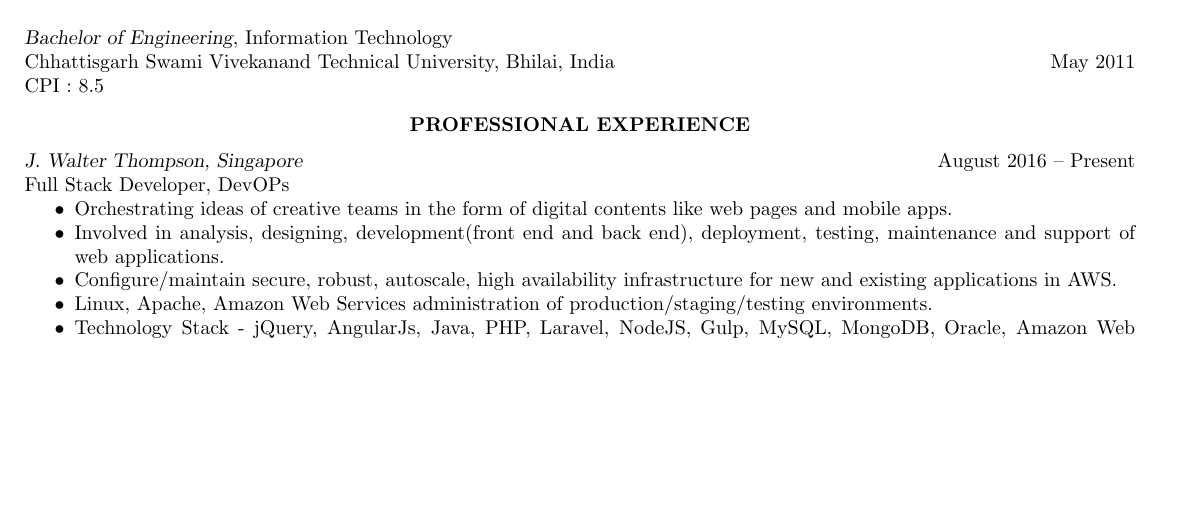
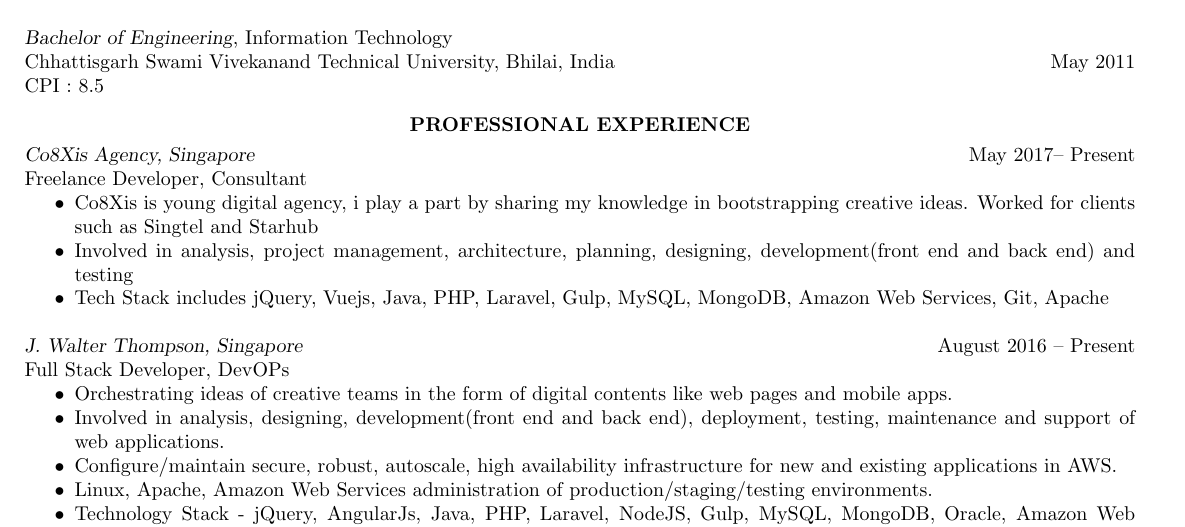
Before and after one commit to narendracode/Latex-Resume, a LaTeX CV (cv_1.tex): part of page 1 of 2, cut so that both start at the same text, the shorter picture padded with empty space. Compiled offline with pdfLaTeX.

Commit message:
updated freelance experience

```diff
--- a/cv_1.tex
+++ b/cv_1.tex
@@ -88,7 +88,17 @@
 
 \section{\centerline{PROFESSIONAL EXPERIENCE}}
 
-\vspace{6pt} % Gap between title and text
+\vspace{3pt} % Gap between title and text
+
+
+{\sl Co8Xis Agency, Singapore} \hfill  May 2017-- Present \\
+Freelance Developer, Consultant  \hfill
+\begin{itemize} \itemsep -2pt % Reduce space between items
+\item Co8Xis is young digital agency, i play a part by sharing my knowledge in bootstrapping creative ideas. Worked for clients such as Singtel and Starhub
+\item Involved in analysis, project management, architecture, planning, designing, development(front end and back end) and testing
+\item Tech Stack includes jQuery, Vuejs, Java, PHP, Laravel, Gulp, MySQL, MongoDB, Amazon Web Services, Git, Apache
+\end{itemize}
+
 
 {\sl J. Walter Thompson, Singapore} \hfill August 2016 -- Present \\
 Full Stack Developer, DevOPs  \hfill
```
Also changed, not shown: cv_1.pdf (deleted), narendra_resume.pdf, narendra_resume_old.pdf (added), 2 other files.
